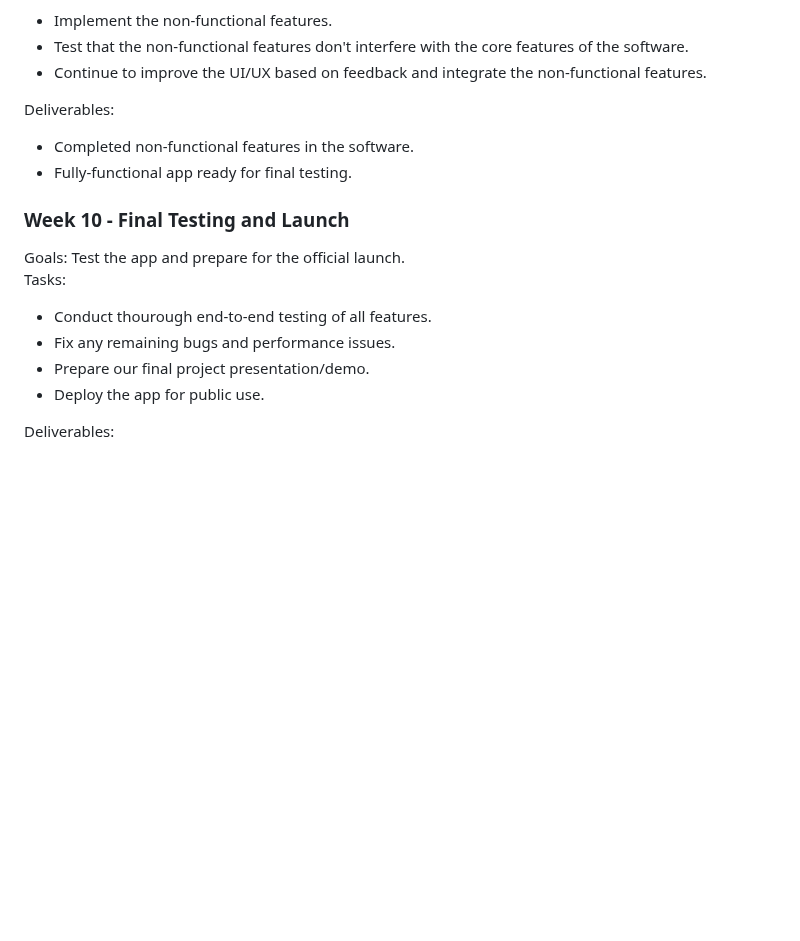
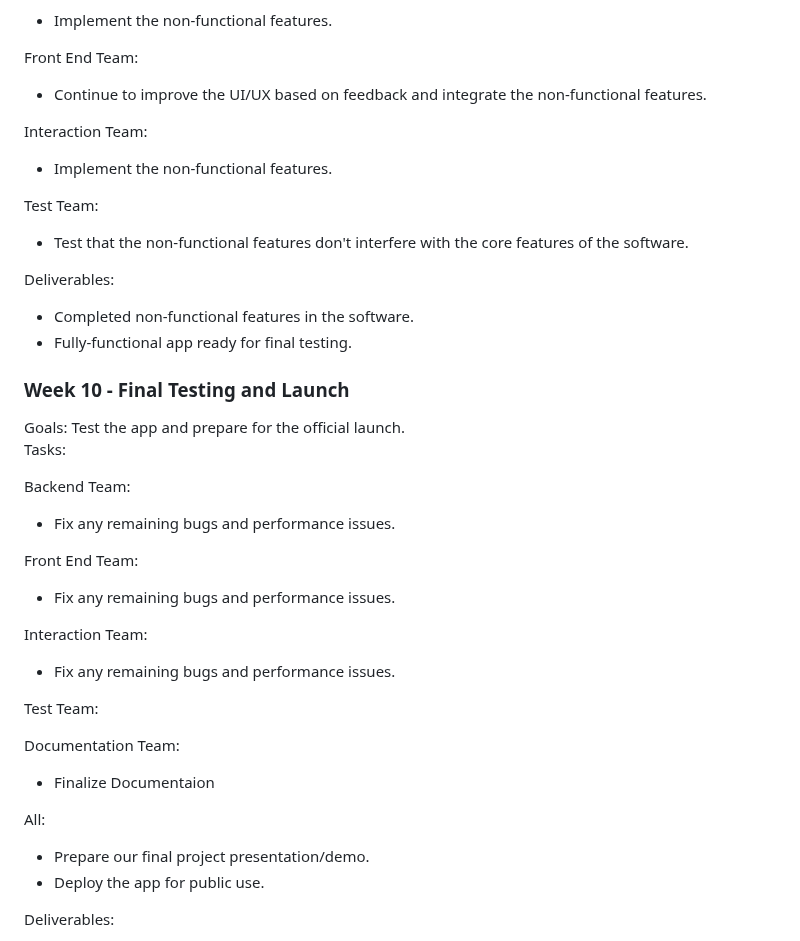
Before and after one commit to Flameis/CS362-Team3, a Markdown page: Project Proposal.md, the part around one of its changes. GitHub-like rendering; blank space fills up the shorter version.

```diff
--- a/Project Proposal.md
+++ b/Project Proposal.md
@@ -297,6 +384,17 @@ Tasks:
 * Implement the non-functional features.
+
+Front End Team:
+
+* Continue to improve the UI/UX based on feedback and integrate the non-functional features.
+
+Interaction Team:
+
+* Implement the non-functional features.
+
+Test Team:
+
 * Test that the non-functional features don't interfere with the core features of the software.
-* Continue to improve the UI/UX based on feedback and integrate the non-functional features.
+
 
 Deliverables:
 * Completed non-functional features in the software.
@@ -305,8 +403,27 @@ Deliverables:
 ### Week 10 - Final Testing and Launch
 Goals: Test the app and prepare for the official launch.
 Tasks:
-* Conduct thourough end-to-end testing of all features.
+
+Backend Team:
+
 * Fix any remaining bugs and performance issues.
+
+Front End Team:
+
+* Fix any remaining bugs and performance issues.
+
+Interaction Team:
+
+* Fix any remaining bugs and performance issues.
+
+Test Team:
+
+Documentation Team:
+
+* Finalize Documentaion
+
+All:
+
 * Prepare our final project presentation/demo.
 * Deploy the app for public use.
 
```
Also changed, not shown: other parts of Project Proposal.md (+97 -10 lines).
